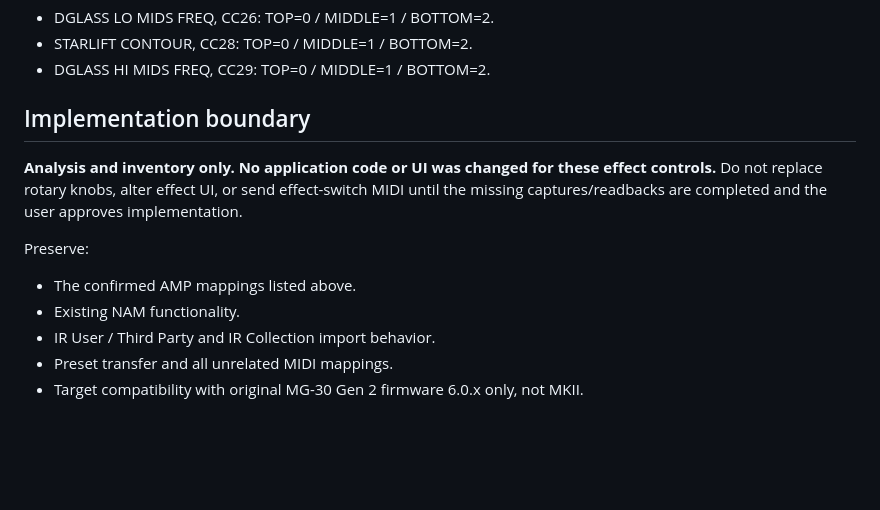
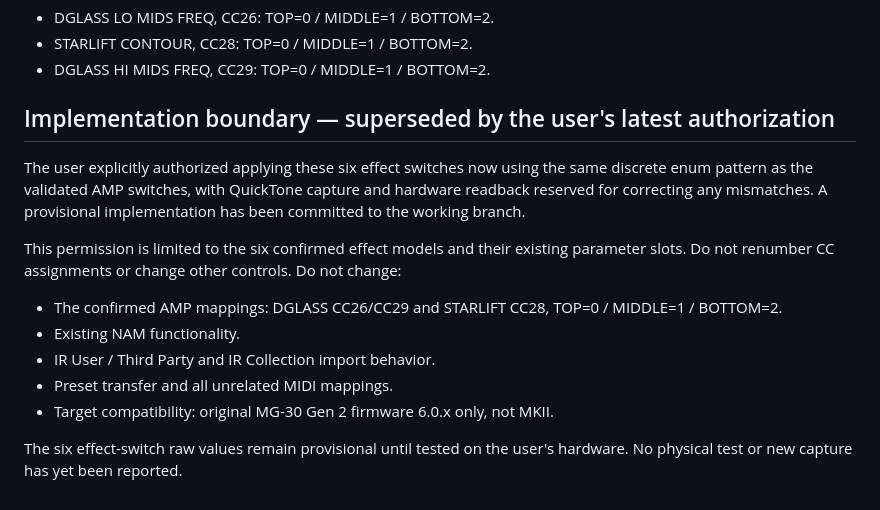
Before and after one commit to Vaivaii/Nuxmg30-web-app, a Markdown page: docs/research/MG30_QUICKTONE_EFFECT_SWITCH_INVENTORY_2026-11-04.md, the part around the change. Rendered like a GitHub page; blank space fills up the shorter version.

Commit message:
docs: reconcile effect inventory with authorized implementation

```diff
--- a/docs/research/MG30_QUICKTONE_EFFECT_SWITCH_INVENTORY_2026-11-04.md
+++ b/docs/research/MG30_QUICKTONE_EFFECT_SWITCH_INVENTORY_2026-11-04.md
@@ -101,13 +101,15 @@ The earlier AMP candidate list is out of scope here. AMP's already validated swi
 - STARLIFT CONTOUR, CC28: TOP=0 / MIDDLE=1 / BOTTOM=2.
 - DGLASS HI MIDS FREQ, CC29: TOP=0 / MIDDLE=1 / BOTTOM=2.
 
-## Implementation boundary
+## Implementation boundary — superseded by the user's latest authorization
 
-**Analysis and inventory only. No application code or UI was changed for these effect controls.** Do not replace rotary knobs, alter effect UI, or send effect-switch MIDI until the missing captures/readbacks are completed and the user approves implementation.
+The user explicitly authorized applying these six effect switches now using the same discrete enum pattern as the validated AMP switches, with QuickTone capture and hardware readback reserved for correcting any mismatches. A provisional implementation has been committed to the working branch.
 
-Preserve:
-- The confirmed AMP mappings listed above.
+This permission is limited to the six confirmed effect models and their existing parameter slots. Do not renumber CC assignments or change other controls. Do not change:
+- The confirmed AMP mappings: DGLASS CC26/CC29 and STARLIFT CC28, TOP=0 / MIDDLE=1 / BOTTOM=2.
 - Existing NAM functionality.
 - IR User / Third Party and IR Collection import behavior.
 - Preset transfer and all unrelated MIDI mappings.
-- Target compatibility with original MG-30 Gen 2 firmware 6.0.x only, not MKII.
+- Target compatibility: original MG-30 Gen 2 firmware 6.0.x only, not MKII.
+
+The six effect-switch raw values remain provisional until tested on the user's hardware. No physical test or new capture has yet been reported.
```
